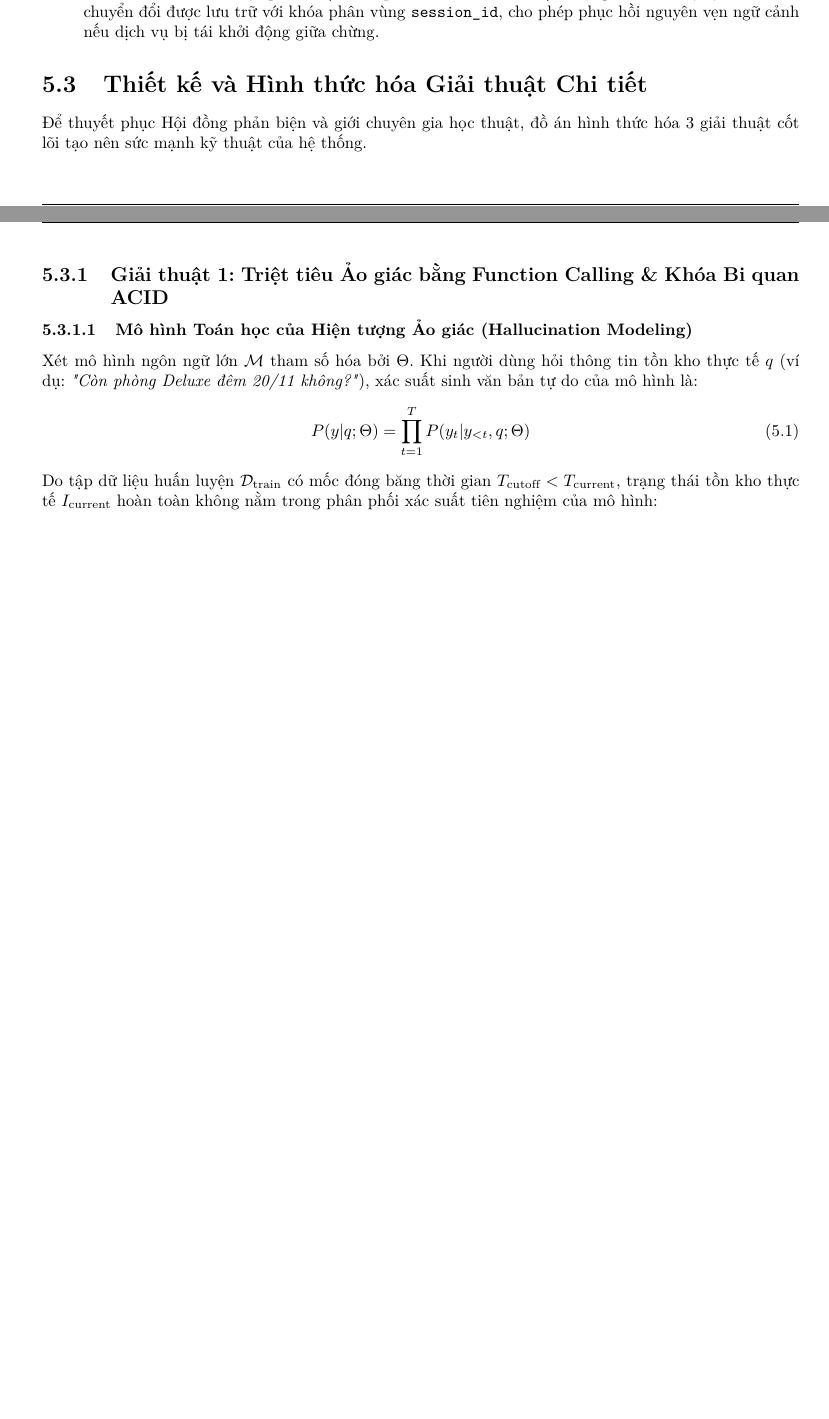
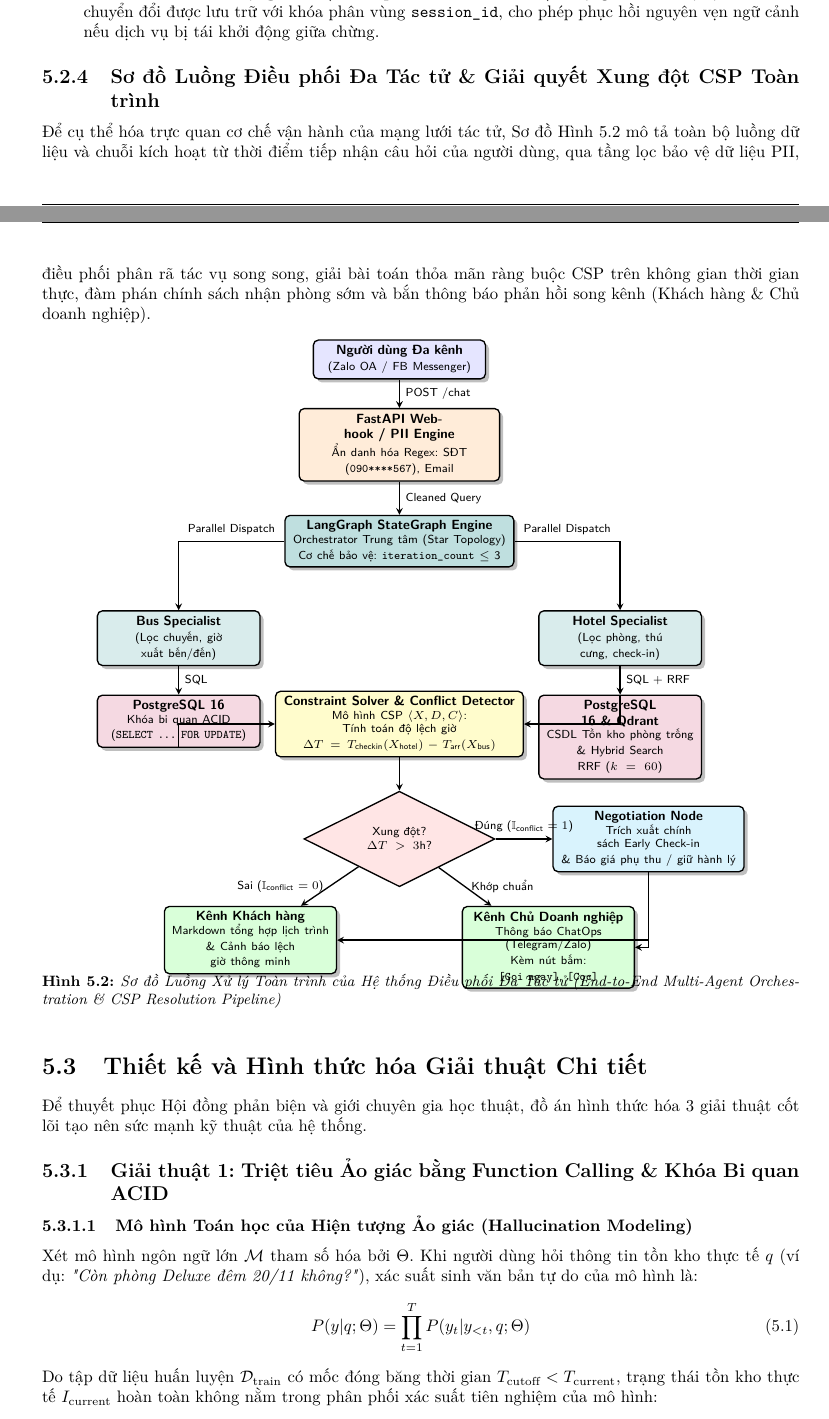
Before and after one commit to Longphanxdragon/ai-travel-booking-orchestrator-, a LaTeX thesis (03-ai-orchestrator-report/report/BaoCao_BKU/main.tex, which reads 03-ai-orchestrator-report/report/BaoCao_BKU/Contents/05_PhanTichThietKe/02_StateGraph_ThietKe.tex): two parts of pages 36 and 37 of 49 before the commit and two parts of pages 36 and 37 of 50 after it, joined at a grey line, cut so that both start at the same text, the shorter picture padded with empty space. Compiled offline with pdfLaTeX.

Commit message:
docs: add TikZ end-to-end orchestration pipeline diagram and update advisor to ThS. Vo Thanh Hung

```diff
--- a/03-ai-orchestrator-report/report/BaoCao_BKU/Contents/05_PhanTichThietKe/02_StateGraph_ThietKe.tex
+++ b/03-ai-orchestrator-report/report/BaoCao_BKU/Contents/05_PhanTichThietKe/02_StateGraph_ThietKe.tex
@@ -76,3 +76,83 @@ Trong các hệ thống Agentic phức tạp, nếu CSDL không trả về kết
     \item \textbf{Biến đếm Đệ quy Hạn mức (Recursion Counter Guard):} Thuộc tính \texttt{iteration\_count} tự động tăng thêm 1 sau mỗi lần đồ thị quay về \texttt{ROUTER\_NODE}. Khi $\texttt{iteration\_count} \ge 3$, cạnh có điều kiện (Conditional Edge) ép buộc luồng nhảy ngay lập tức vào nút \texttt{SYNTHESIS\_NODE} với phản hồi báo lỗi lịch sự kèm hướng dẫn liên hệ trực tiếp nhân viên tổng đài.
     \item \textbf{Cơ chế Lưu vết Trạng thái (Checkpointer Persistence):} Trạng thái đồ thị tại mỗi bước chuyển đổi được lưu trữ với khóa phân vùng \texttt{session\_id}, cho phép phục hồi nguyên vẹn ngữ cảnh nếu dịch vụ bị tái khởi động giữa chừng.
 \end{enumerate}
+
+
+\subsection{Sơ đồ Luồng Điều phối Đa Tác tử \& Giải quyết Xung đột CSP Toàn trình}
+\label{subsec:e2e_orchestration_pipeline}
+
+Để cụ thể hóa trực quan cơ chế vận hành của mạng lưới tác tử, Sơ đồ Hình~\ref{fig:end_to_end_orchestration_pipeline} mô tả toàn bộ luồng dữ liệu và chuỗi kích hoạt từ thời điểm tiếp nhận câu hỏi của người dùng, qua tầng lọc bảo vệ dữ liệu PII, điều phối phân rã tác vụ song song, giải bài toán thỏa mãn ràng buộc CSP trên không gian thời gian thực, đàm phán chính sách nhận phòng sớm và bắn thông báo phản hồi song kênh (Khách hàng \& Chủ doanh nghiệp).
+
+\begin{figure}[h!]
+\centering
+\begin{tikzpicture}[
+    node distance=0.7cm and 1.2cm,
+    font=\footnotesize\sffamily,
+    box/.style={draw, rounded corners=3pt, thick, align=center, fill=white, drop shadow},
+    client/.style={box, fill=blue!10, text width=3.4cm, minimum height=0.8cm},
+    gateway/.style={box, fill=orange!15, text width=4.0cm, minimum height=0.85cm},
+    agent/.style={box, fill=teal!15, text width=3.2cm, minimum height=0.85cm},
+    db/.style={box, fill=purple!15, text width=3.2cm, minimum height=0.85cm},
+    solver/.style={box, fill=yellow!20, text width=5.0cm, minimum height=0.9cm},
+    decision/.style={draw, diamond, aspect=2, thick, align=center, fill=red!10, text width=2.4cm, font=\scriptsize\sffamily},
+    negotiate/.style={box, fill=cyan!15, text width=3.8cm, minimum height=0.85cm},
+    output/.style={box, fill=green!15, text width=3.4cm, minimum height=0.9cm},
+    arrow/.style={->, >=stealth, thick}
+]
+
+% 1. Tac nhan nguoi dung
+\node[client] (user) {\textbf{Người dùng Đa kênh}\\\scriptsize (Zalo OA / FB Messenger)};
+
+% 2. Gateway & PII
+\node[gateway, below=0.6cm of user] (gw) {\textbf{FastAPI Webhook / PII Engine}\\\scriptsize Ẩn danh hóa Regex: SĐT (\texttt{090****567}), Email};
+
+% 3. LangGraph Orchestrator
+\node[agent, below=0.7cm of gw, fill=teal!25, text width=4.6cm] (orch) {\textbf{LangGraph StateGraph Engine}\\\scriptsize Orchestrator Trung tâm (Star Topology)\\\scriptsize Cơ chế bảo vệ: \texttt{iteration\_count} $\le$ 3};
+
+% 4. Hai tac tu chuyen gia song song
+\node[agent, below left=0.9cm and 0.5cm of orch] (bus_agent) {\textbf{Bus Specialist}\\\scriptsize (Lọc chuyến, giờ xuất bến/đến)};
+\node[agent, below right=0.9cm and 0.5cm of orch] (hotel_agent) {\textbf{Hotel Specialist}\\\scriptsize (Lọc phòng, thú cưng, check-in)};
+
+% 5. CSDL & Vector Search
+\node[db, below=0.6cm of bus_agent] (db_bus) {\textbf{PostgreSQL 16}\\\scriptsize Khóa bi quan ACID\\\scriptsize (\texttt{SELECT ... FOR UPDATE})};
+\node[db, below=0.6cm of hotel_agent] (db_hotel) {\textbf{PostgreSQL 16 \& Qdrant}\\\scriptsize CSDL Tồn kho phòng trống\\\& Hybrid Search RRF ($k=60$)};
+
+% 6. Bo giai rang buoc CSP
+\node[solver, below=2.6cm of orch] (csp) {\textbf{Constraint Solver \& Conflict Detector}\\\scriptsize Mô hình CSP $\langle X, D, C \rangle$: Tính toán độ lệch giờ\\\scriptsize $\Delta T = T_{\text{checkin}}(X_{\text{hotel}}) - T_{\text{arr}}(X_{\text{bus}})$};
+
+% 7. Phan nhanh quyet dinh
+\node[decision, below=0.7cm of csp] (cond) {Xung đột?\\$\Delta T > 3\text{h}$?};
+
+% 8. Nut dam phan giai cuu lich trinh
+\node[negotiate, right=1.2cm of cond] (nego) {\textbf{Negotiation Node}\\\scriptsize Trích xuất chính sách Early Check-in\\\& Báo giá phụ thu / giữ hành lý};
+
+% 9. Dau ra da kenh
+\node[output, below left=0.9cm and 0.3cm of cond] (out_user) {\textbf{Kênh Khách hàng}\\\scriptsize Markdown tổng hợp lịch trình\\\& Cảnh báo lệch giờ thông minh};
+\node[output, below right=0.9cm and 0.3cm of cond] (out_owner) {\textbf{Kênh Chủ Doanh nghiệp}\\\scriptsize Thông báo ChatOps (Telegram/Zalo)\\\scriptsize Kèm nút bấm: \texttt{[Gọi ngay]}, \texttt{[Cọc]}};
+
+% Ket noi cac mui ten
+\draw[arrow] (user) -- node[right] {\scriptsize POST /chat} (gw);
+\draw[arrow] (gw) -- node[right] {\scriptsize Cleaned Query} (orch);
+
+\draw[arrow] (orch) -| node[above, near start] {\scriptsize Parallel Dispatch} (bus_agent);
+\draw[arrow] (orch) -| node[above, near start] {\scriptsize Parallel Dispatch} (hotel_agent);
+
+\draw[arrow] (bus_agent) -- node[right] {\scriptsize SQL} (db_bus);
+\draw[arrow] (hotel_agent) -- node[right] {\scriptsize SQL + RRF} (db_hotel);
+
+\draw[arrow] (db_bus) |- (csp);
+\draw[arrow] (db_hotel) |- (csp);
+
+\draw[arrow] (csp) -- (cond);
+
+\draw[arrow] (cond) -- node[above] {\scriptsize Đúng ($\mathbb{I}_{\text{conflict}}=1$)} (nego);
+\draw[arrow] (nego) |- (out_user);
+\draw[arrow] (nego) |- (out_owner);
+
+\draw[arrow] (cond) -- node[left] {\scriptsize Sai ($\mathbb{I}_{\text{conflict}}=0$)} (out_user);
+\draw[arrow] (cond) -- node[right] {\scriptsize Khớp chuẩn} (out_owner);
+
+\end{tikzpicture}
+\caption{Sơ đồ Luồng Xử lý Toàn trình của Hệ thống Điều phối Đa Tác tử (End-to-End Multi-Agent Orchestration \& CSP Resolution Pipeline)}
+\label{fig:end_to_end_orchestration_pipeline}
+\end{figure}
--- a/03-ai-orchestrator-report/report/BaoCao_BKU/main.tex
+++ b/03-ai-orchestrator-report/report/BaoCao_BKU/main.tex
@@ -125,7 +125,7 @@ texcl=false
 		\tiny \bf
 	\end{tabular}  }
 \fancyfoot{} % clear all footer fields
-\fancyfoot[L]{\scriptsize  Báo cáo Đồ án chuyên ngành Khoa học Máy tính - HK1 2023 - 2024}
+\fancyfoot[L]{\scriptsize  Báo cáo Đồ án chuyên ngành Khoa học Máy tính - ĐH Bách Khoa TP.HCM}
 \fancyfoot[R]{\scriptsize  Trang {\thepage}/\pageref{LastPage}}
 
 \renewcommand{\headrulewidth}{0.3pt}
```
Also changed, not shown: 03-ai-orchestrator-report/report/BaoCao_BKU/Intro/LoiCamDoan.tex (+2 -2 lines), 03-ai-orchestrator-report/report/BaoCao_BKU/Intro/LoiCamOn.tex (+2 -2 lines), 03-ai-orchestrator-report/report/BaoCao_BKU/main.tex (4 more changed lines), 1 other file.
